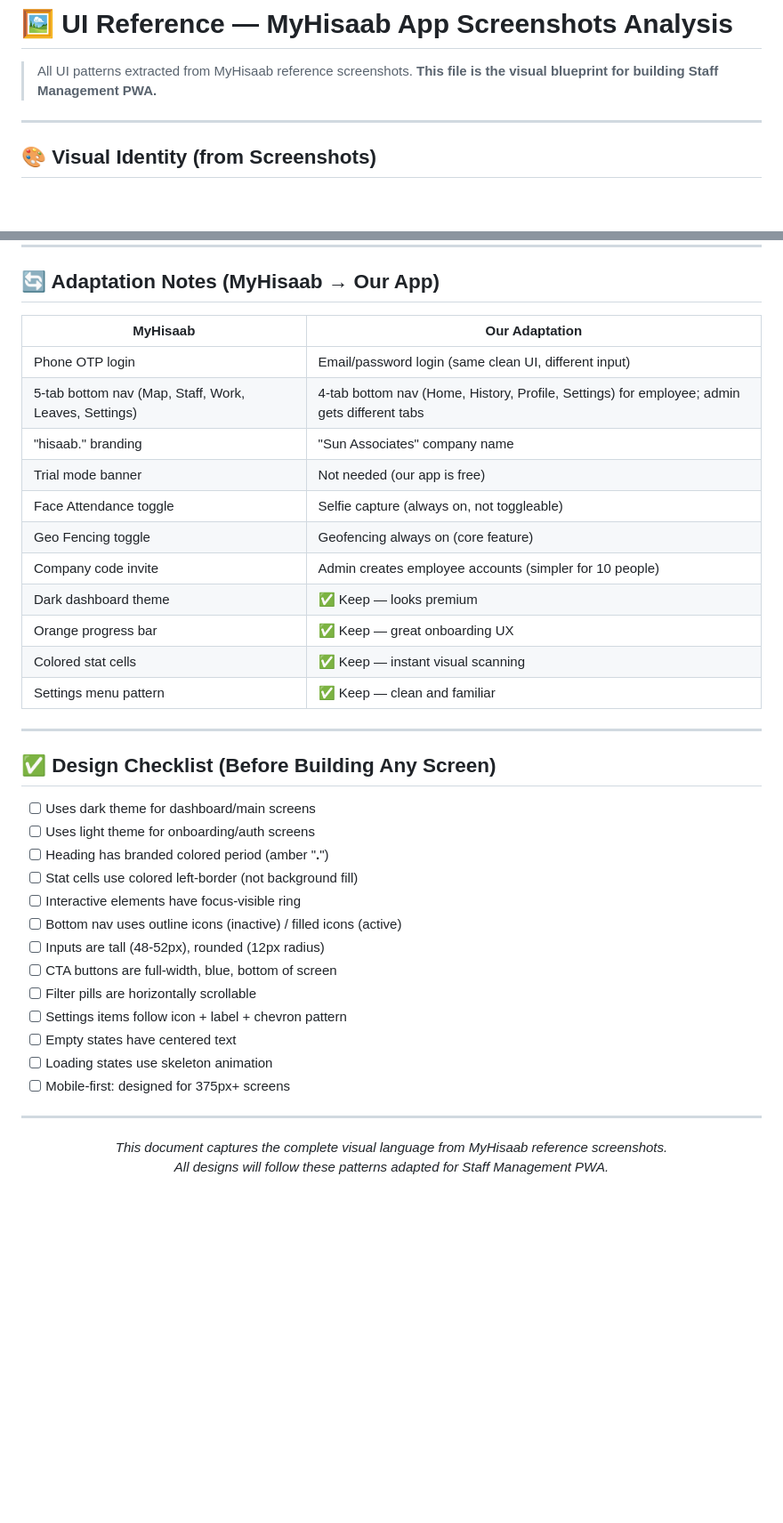
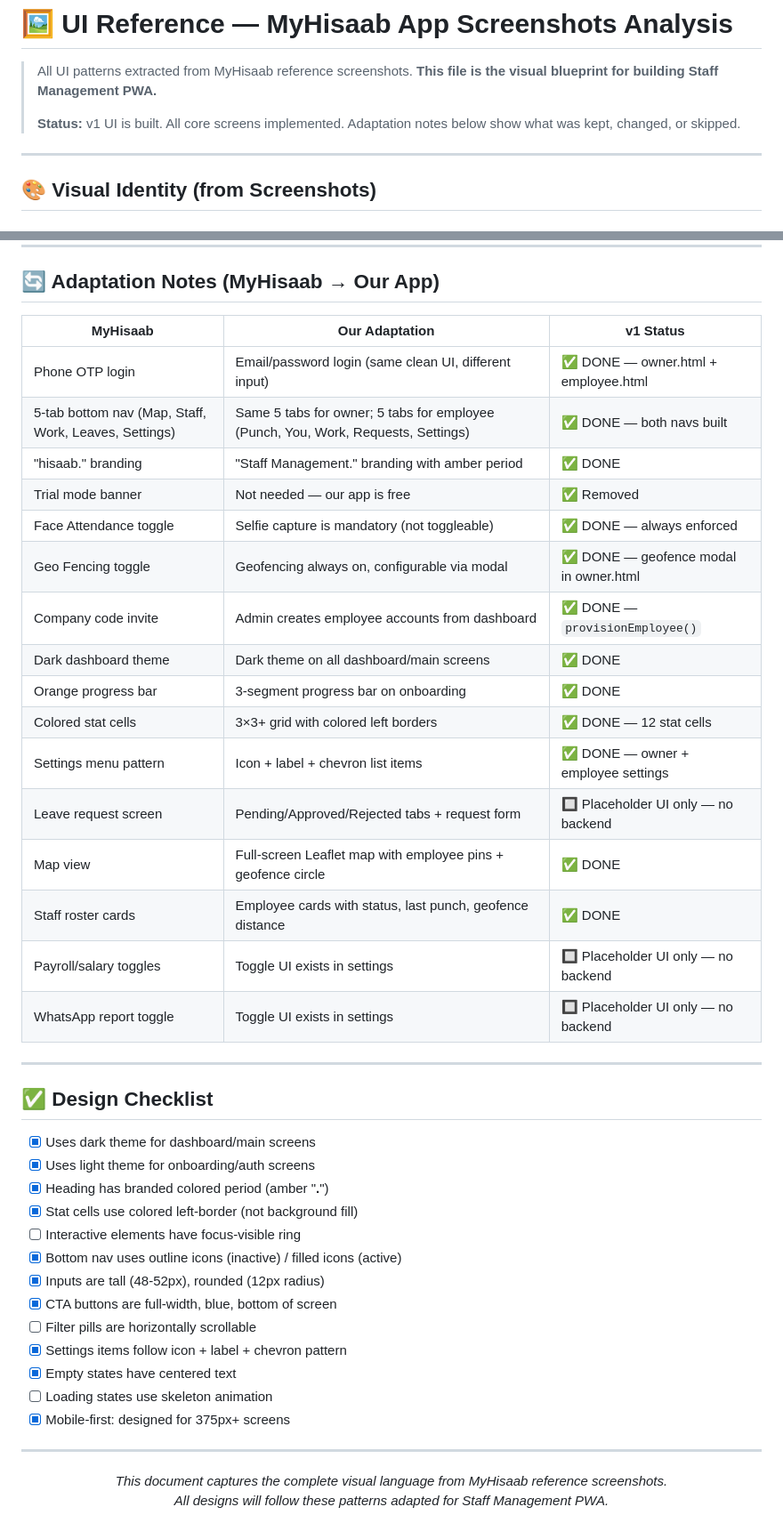
Before and after one commit to ZeroTrace7/Staff-Management, a Markdown page: ui.md, 2 parts joined by grey strips. Shown at 89% size. Rendered like a GitHub page; blank space fills up the shorter version.

```diff
--- a/ui.md
+++ b/ui.md
@@ -2,6 +2,8 @@
 
 > All UI patterns extracted from MyHisaab reference screenshots.
 > **This file is the visual blueprint for building Staff Management PWA.**
+>
+> **Status:** v1 UI is built. All core screens implemented. Adaptation notes below show what was kept, changed, or skipped.
 
 ---
 
@@ -561,37 +563,42 @@ Bottom nav icons:       12px (active background)
 
 ## 🔄 Adaptation Notes (MyHisaab → Our App)
 
-| MyHisaab | Our Adaptation |
-|---|---|
-| Phone OTP login | Email/password login (same clean UI, different input) |
-| 5-tab bottom nav (Map, Staff, Work, Leaves, Settings) | 4-tab bottom nav (Home, History, Profile, Settings) for employee; admin gets different tabs |
-| "hisaab." branding | "Sun Associates" company name |
-| Trial mode banner | Not needed (our app is free) |
-| Face Attendance toggle | Selfie capture (always on, not toggleable) |
-| Geo Fencing toggle | Geofencing always on (core feature) |
-| Company code invite | Admin creates employee accounts (simpler for 10 people) |
-| Dark dashboard theme | ✅ Keep — looks premium |
-| Orange progress bar | ✅ Keep — great onboarding UX |
-| Colored stat cells | ✅ Keep — instant visual scanning |
-| Settings menu pattern | ✅ Keep — clean and familiar |
+| MyHisaab | Our Adaptation | v1 Status |
+|---|---|---|
+| Phone OTP login | Email/password login (same clean UI, different input) | ✅ DONE — owner.html + employee.html |
+| 5-tab bottom nav (Map, Staff, Work, Leaves, Settings) | Same 5 tabs for owner; 5 tabs for employee (Punch, You, Work, Requests, Settings) | ✅ DONE — both navs built |
+| "hisaab." branding | "Staff Management." branding with amber period | ✅ DONE |
+| Trial mode banner | Not needed — our app is free | ✅ Removed |
+| Face Attendance toggle | Selfie capture is mandatory (not toggleable) | ✅ DONE — always enforced |
+| Geo Fencing toggle | Geofencing always on, configurable via modal | ✅ DONE — geofence modal in owner.html |
+| Company code invite | Admin creates employee accounts from dashboard | ✅ DONE — `provisionEmployee()` |
+| Dark dashboard theme | Dark theme on all dashboard/main screens | ✅ DONE |
+| Orange progress bar | 3-segment progress bar on onboarding | ✅ DONE |
+| Colored stat cells | 3×3+ grid with colored left borders | ✅ DONE — 12 stat cells |
+| Settings menu pattern | Icon + label + chevron list items | ✅ DONE — owner + employee settings |
+| Leave request screen | Pending/Approved/Rejected tabs + request form | 🔲 Placeholder UI only — no backend |
+| Map view | Full-screen Leaflet map with employee pins + geofence circle | ✅ DONE |
+| Staff roster cards | Employee cards with status, last punch, geofence distance | ✅ DONE |
+| Payroll/salary toggles | Toggle UI exists in settings | 🔲 Placeholder UI only — no backend |
+| WhatsApp report toggle | Toggle UI exists in settings | 🔲 Placeholder UI only — no backend |
 
 ---
 
-## ✅ Design Checklist (Before Building Any Screen)
+## ✅ Design Checklist
 
-- [ ] Uses dark theme for dashboard/main screens
-- [ ] Uses light theme for onboarding/auth screens
-- [ ] Heading has branded colored period (amber "**.**")
-- [ ] Stat cells use colored left-border (not background fill)
+- [x] Uses dark theme for dashboard/main screens
+- [x] Uses light theme for onboarding/auth screens
+- [x] Heading has branded colored period (amber "**.**")
+- [x] Stat cells use colored left-border (not background fill)
 - [ ] Interactive elements have focus-visible ring
-- [ ] Bottom nav uses outline icons (inactive) / filled icons (active)
-- [ ] Inputs are tall (48-52px), rounded (12px radius)
-- [ ] CTA buttons are full-width, blue, bottom of screen
+- [x] Bottom nav uses outline icons (inactive) / filled icons (active)
+- [x] Inputs are tall (48-52px), rounded (12px radius)
+- [x] CTA buttons are full-width, blue, bottom of screen
 - [ ] Filter pills are horizontally scrollable
-- [ ] Settings items follow icon + label + chevron pattern
-- [ ] Empty states have centered text
+- [x] Settings items follow icon + label + chevron pattern
+- [x] Empty states have centered text
 - [ ] Loading states use skeleton animation
-- [ ] Mobile-first: designed for 375px+ screens
+- [x] Mobile-first: designed for 375px+ screens
 
 ---
 
```
Also changed, not shown: hisaab.md (+21 -19 lines), presentrak.md (+32 -20 lines).
